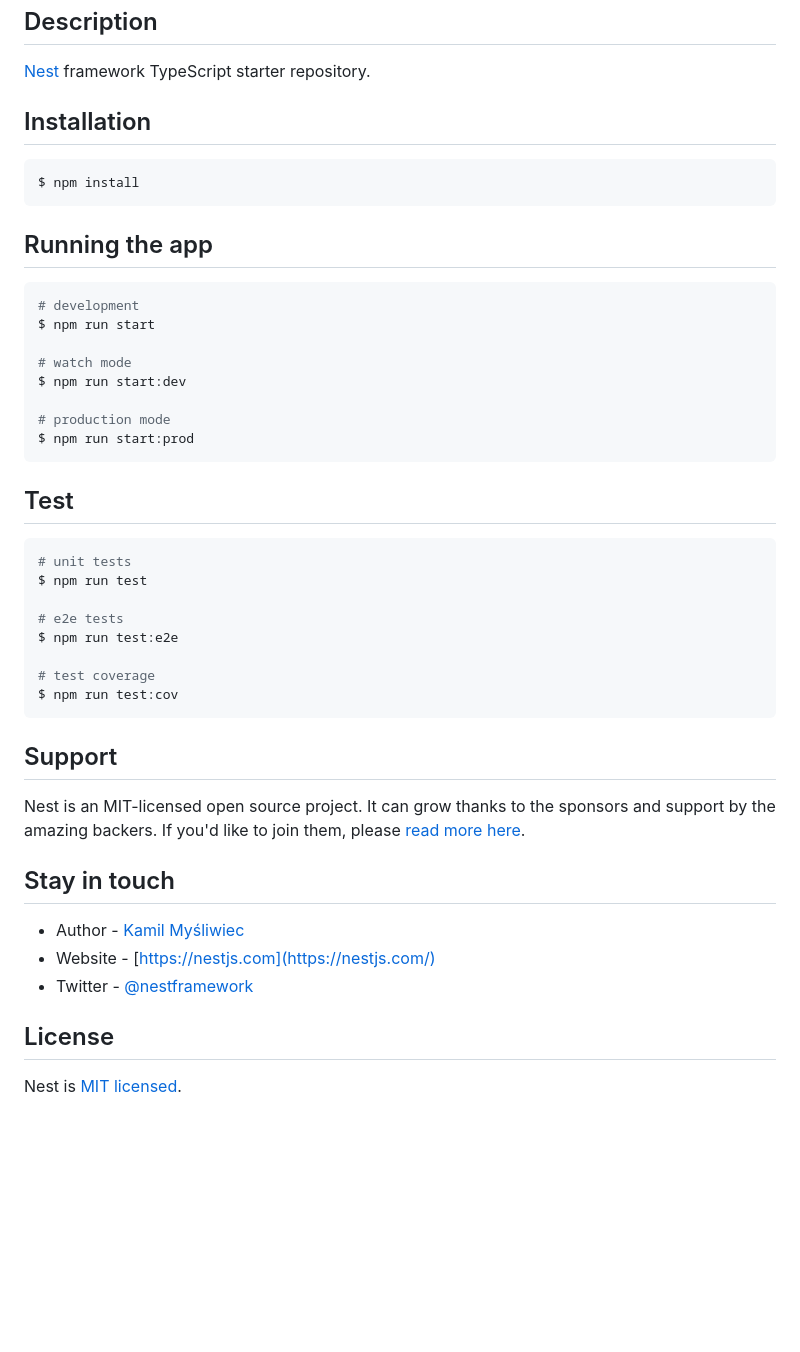
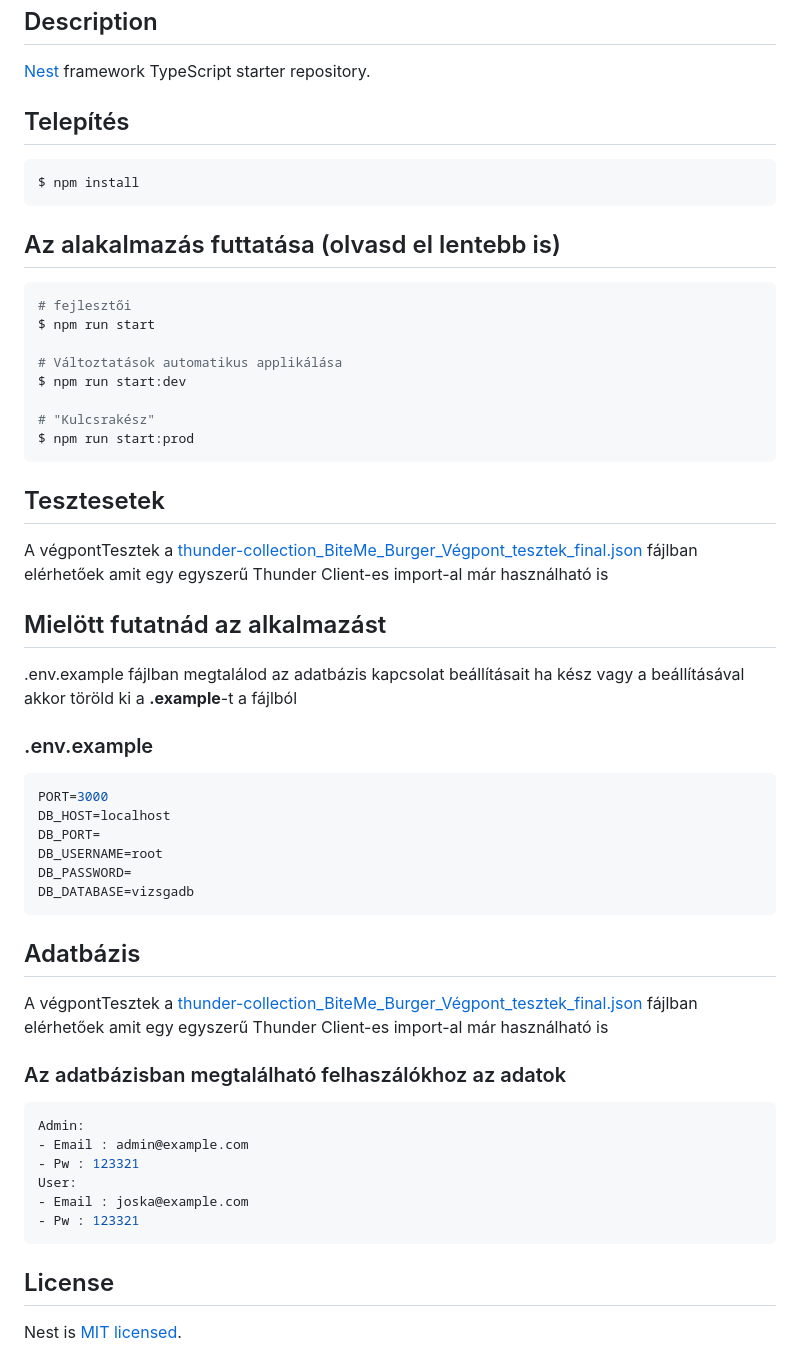
Before and after one commit to greengamerhu/VizsgaRemek_BackEnd, a Markdown page: README.md, the part around the change. Rendered like a GitHub page; blank space fills up the shorter version.

````diff
--- a/README.md
+++ b/README.md
@@ -26,47 +26,58 @@
 
 [Nest](https://github.com/nestjs/nest) framework TypeScript starter repository.
 
-## Installation
+## Telepítés
 
 ```bash
 $ npm install
 ```
 
-## Running the app
+## Az alakalmazás futtatása (olvasd el lentebb is)
 
 ```bash
-# development
+# fejlesztői
 $ npm run start
 
-# watch mode
+# Változtatások automatikus applikálása
 $ npm run start:dev
 
-# production mode
+# "Kulcsrakész"
 $ npm run start:prod
 ```
 
-## Test
+## Tesztesetek
 
+<p align="left">
+ A végpontTesztek a  <a href="https://github.com/greengamerhu/VizsgaRemek_BackEnd/blob/main/thunder-collection_BiteMe_Burger_V%C3%A9gpont_tesztek_final.json" target="blank">thunder-collection_BiteMe_Burger_Végpont_tesztek_final.json</a> fájlban elérhetőek amit egy egyszerű Thunder Client-es import-al már használható is
+</p>
+
+## Mielött futatnád az alkalmazást
+.env.example fájlban megtalálod az adatbázis kapcsolat beállításait ha kész vagy a beállításával akkor töröld ki a **.example**-t a fájlból
+### .env.example
 ```bash
-# unit tests
-$ npm run test
+PORT=3000
+DB_HOST=localhost
+DB_PORT=
+DB_USERNAME=root
+DB_PASSWORD=
+DB_DATABASE=vizsgadb
+```
+## Adatbázis
 
-# e2e tests
-$ npm run test:e2e
+<p align="left">
+ A végpontTesztek a  <a href="/" target="blank">thunder-collection_BiteMe_Burger_Végpont_tesztek_final.json</a> fájlban elérhetőek amit egy egyszerű Thunder Client-es import-al már használható is
+</p>
 
-# test coverage
-$ npm run test:cov
+### Az adatbázisban megtalálható felhaszálókhoz az adatok
+```bash
+Admin:
+- Email : admin@example.com
+- Pw : 123321
+User:
+- Email : joska@example.com
+- Pw : 123321
 ```
 
-## Support
-
-Nest is an MIT-licensed open source project. It can grow thanks to the sponsors and support by the amazing backers. If you'd like to join them, please [read more here](https://docs.nestjs.com/support).
-
-## Stay in touch
-
-- Author - [Kamil Myśliwiec](https://kamilmysliwiec.com)
-- Website - [https://nestjs.com](https://nestjs.com/)
-- Twitter - [@nestframework](https://twitter.com/nestframework)
 
 ## License
 
````
